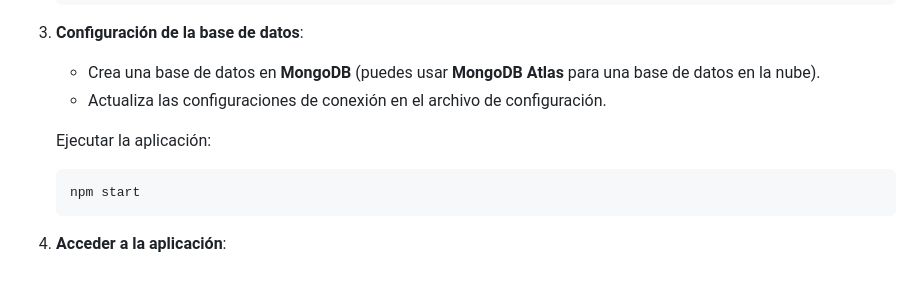
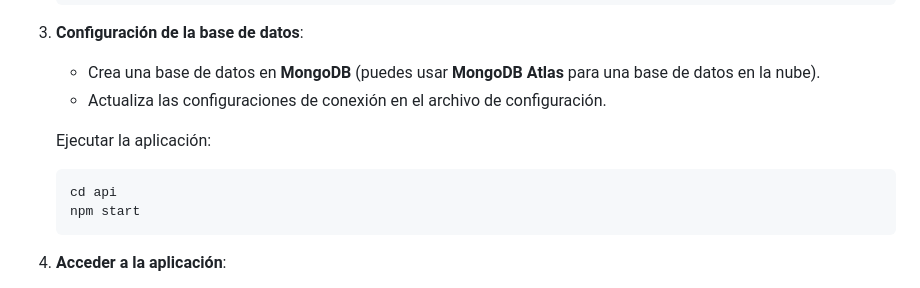
Before and after one commit to Txaverria/JOBHUNT, a Markdown page: README.md, the part around the change. Drawn GitHub-style.

````diff
--- a/README.md
+++ b/README.md
@@ -97,6 +97,7 @@ El proyecto tiene como objetivo desarrollar una aplicación web utilizando tecno
    Ejecutar la aplicación:
 
    ```bash
+   cd api
    npm start
    ```
 
````
